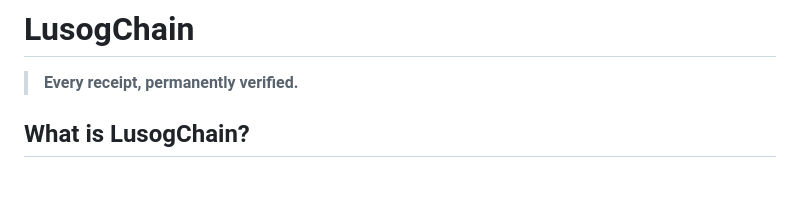
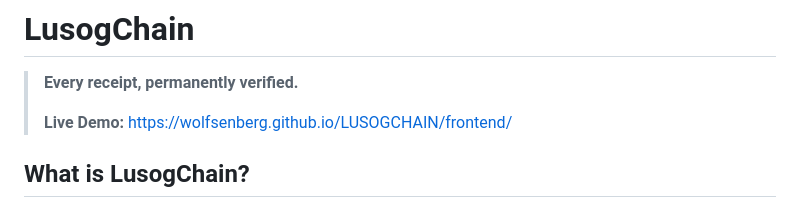
Before and after one commit to wolfsenberg/LUSOGCHAIN, a Markdown page: README.md, the part around the change. Rendered like a GitHub page; blank space fills up the shorter version.

Commit message:
update(readme): added frontend link

```diff
--- a/README.md
+++ b/README.md
@@ -1,6 +1,8 @@
 # LusogChain
 
 > **Every receipt, permanently verified.**
+>
+> **Live Demo:** [https://wolfsenberg.github.io/LUSOGCHAIN/frontend/](https://wolfsenberg.github.io/LUSOGCHAIN/frontend/)
 
 ## What is LusogChain?
 **LusogChain** is a decentralized hospital billing system built on the Stellar network. It transforms traditional hospital bills into immutable on-chain records. By bringing medical receipts onto the blockchain, LusogChain ensures that every payment is **auditable, permanent, and tamper-proof**.
```
